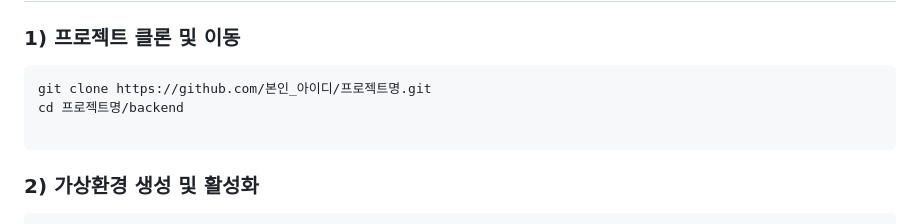
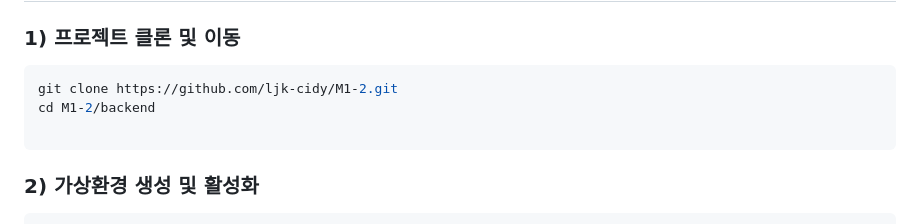
Before and after one commit to ljk-cidy/M1-2, a Markdown page: README.md, the part around the change. GitHub-like rendering.

Commit message:
Update project clone instructions in README

````diff
--- a/README.md
+++ b/README.md
@@ -57,8 +57,8 @@ ALLOWED_ORIGINS="*"
 ### 1) 프로젝트 클론 및 이동
 
 ```bash
-git clone https://github.com/본인_아이디/프로젝트명.git
-cd 프로젝트명/backend
+git clone https://github.com/ljk-cidy/M1-2.git
+cd M1-2/backend
 
 ```
 
````
